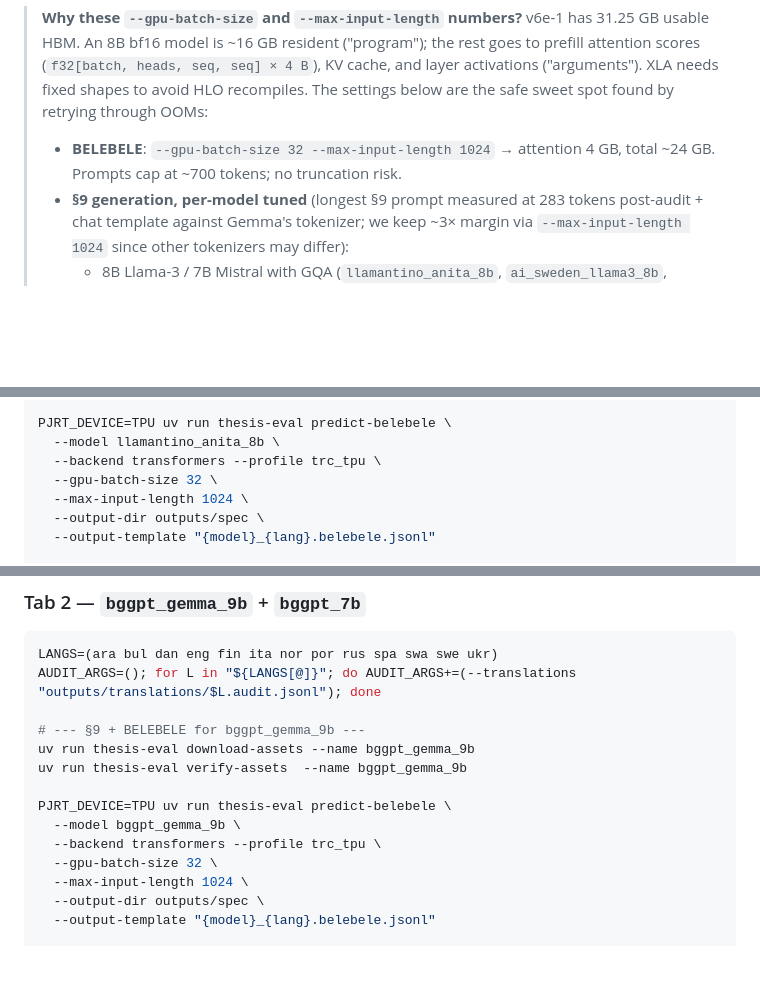
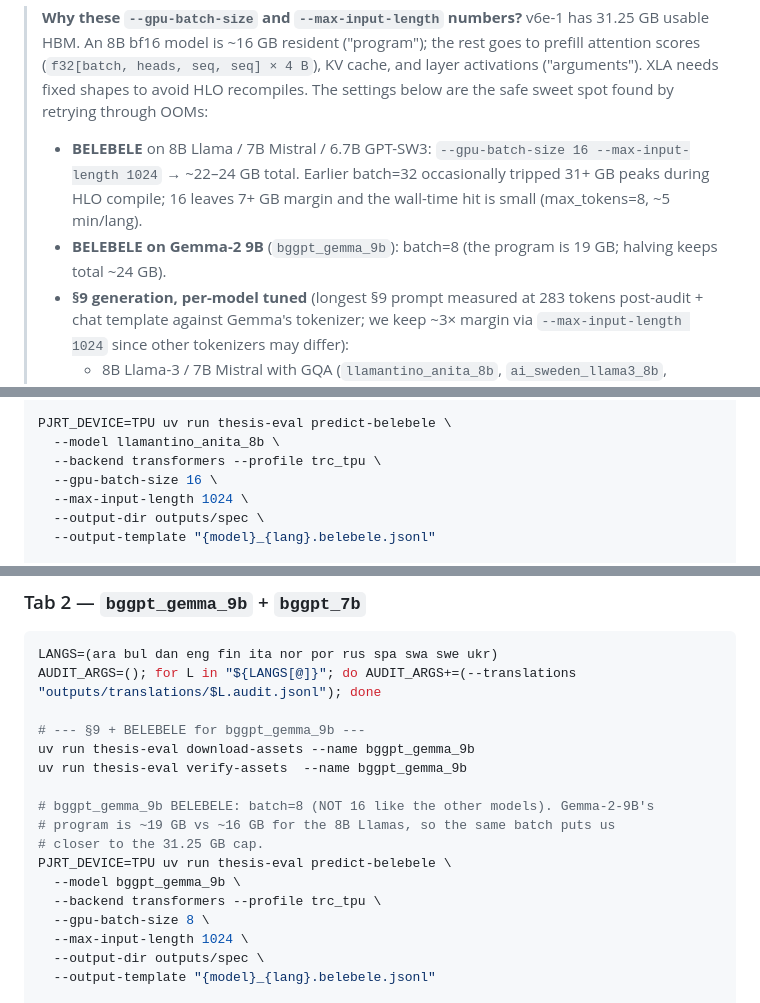
Before and after one commit to gabrieljcs/ufsc-thesis, a Markdown page: runbooks/TPU_RUN.md, 3 parts joined by grey strips. Rendered like a GitHub page; blank space fills up the shorter version.

Commit message:
Halve BELEBELE batch sizes for guaranteed HBM headroom
batch=32 was tripping OOM on llamantino_anita_8b BELEBELE during HLO
compile / partial-batch boundaries. Halving to batch=16 (or batch=8 for
Gemma-2-9B's bigger program block) gives 7+ GB margin in every case
on v6e-1's 31.25 GB cap, with only a small wall-time cost (BELEBELE is
max_tokens=8 so per-batch time is dominated by setup, not decode).

  - 8B Llama / 7B Mistral / 6.7B GPT-SW3 BELEBELE: batch=16, seq=1024
    (~22-24 GB total, ~5 min/lang, ~65 min/model)
  - 9B Gemma BELEBELE: batch=8, seq=1024
    (~24 GB total, ~9 min/lang, ~2 h/model)

§9 batch sizes from the previous commit (16/8/16 by size class) are
unchanged.

```diff
--- a/runbooks/TPU_RUN.md
+++ b/runbooks/TPU_RUN.md
@@ -235,9 +235,13 @@ recoverable.
 > heads, seq, seq] × 4 B`), KV cache, and layer activations
 > ("arguments"). XLA needs fixed shapes to avoid HLO recompiles. The
 > settings below are the safe sweet spot found by retrying through OOMs:
-> - **BELEBELE**: `--gpu-batch-size 32 --max-input-length 1024` →
->   attention 4 GB, total ~24 GB. Prompts cap at ~700 tokens; no
->   truncation risk.
+> - **BELEBELE** on 8B Llama / 7B Mistral / 6.7B GPT-SW3:
+>   `--gpu-batch-size 16 --max-input-length 1024` → ~22–24 GB total.
+>   Earlier batch=32 occasionally tripped 31+ GB peaks during HLO compile;
+>   16 leaves 7+ GB margin and the wall-time hit is small (max_tokens=8,
+>   ~5 min/lang).
+> - **BELEBELE on Gemma-2 9B** (`bggpt_gemma_9b`): batch=8 (the program
+>   is 19 GB; halving keeps total ~24 GB).
 > - **§9 generation, per-model tuned** (longest §9 prompt measured at
 >   283 tokens post-audit + chat template against Gemma's tokenizer; we
 >   keep ~3× margin via `--max-input-length 1024` since other tokenizers
@@ -293,7 +297,7 @@ uv run thesis-eval verify-assets  --name llamantino_anita_8b
 PJRT_DEVICE=TPU uv run thesis-eval predict-belebele \
   --model llamantino_anita_8b \
   --backend transformers --profile trc_tpu \
-  --gpu-batch-size 32 \
+  --gpu-batch-size 16 \
   --max-input-length 1024 \
   --output-dir outputs/spec \
   --output-template "{model}_{lang}.belebele.jsonl"
@@ -382,10 +386,13 @@ AUDIT_ARGS=(); for L in "${LANGS[@]}"; do AUDIT_ARGS+=(--translations "outputs/t
 uv run thesis-eval download-assets --name bggpt_gemma_9b
 uv run thesis-eval verify-assets  --name bggpt_gemma_9b
 
+# bggpt_gemma_9b BELEBELE: batch=8 (NOT 16 like the other models). Gemma-2-9B's
+# program is ~19 GB vs ~16 GB for the 8B Llamas, so the same batch puts us
+# closer to the 31.25 GB cap.
 PJRT_DEVICE=TPU uv run thesis-eval predict-belebele \
   --model bggpt_gemma_9b \
   --backend transformers --profile trc_tpu \
-  --gpu-batch-size 32 \
+  --gpu-batch-size 8 \
   --max-input-length 1024 \
   --output-dir outputs/spec \
   --output-template "{model}_{lang}.belebele.jsonl"
```
Also changed, not shown: other parts of runbooks/TPU_RUN.md (+4 -4 lines).
